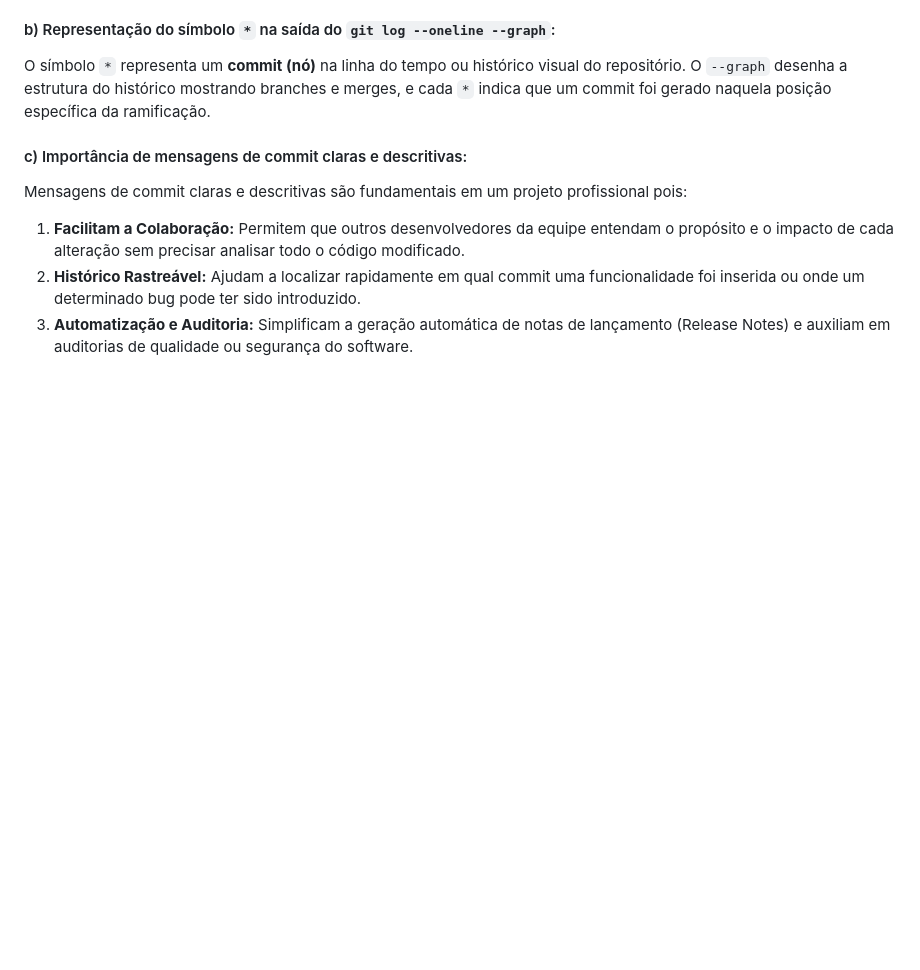
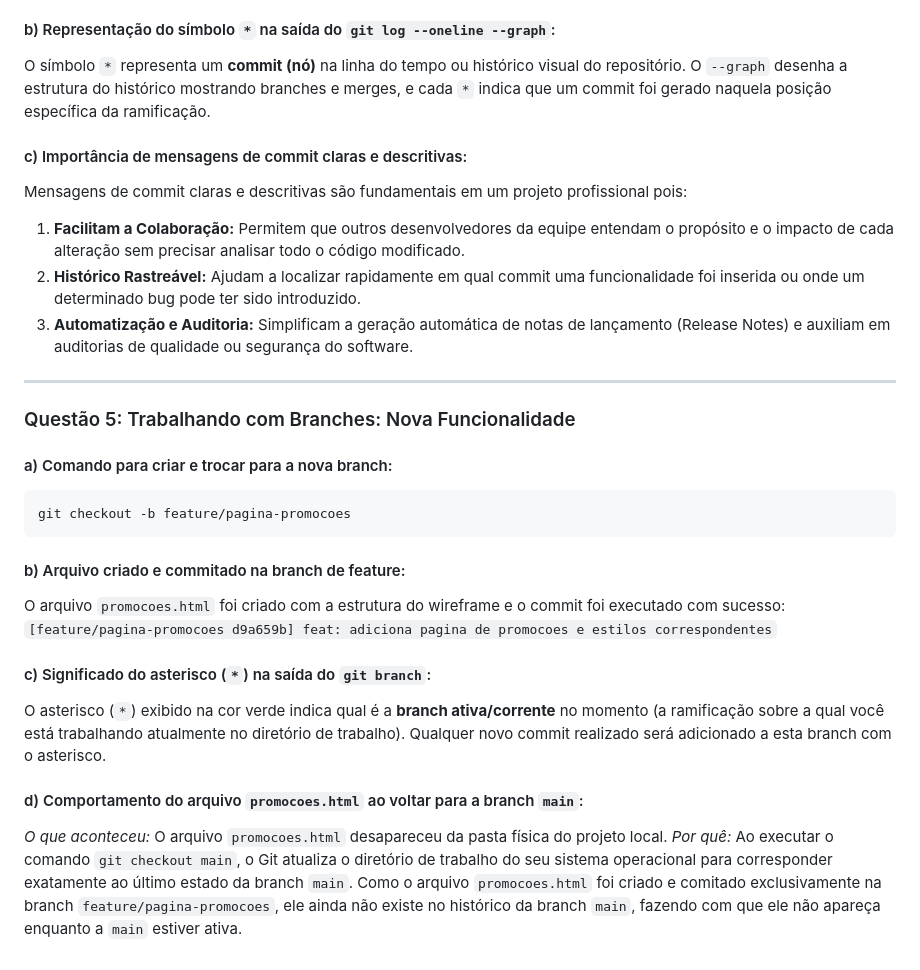
Before and after one commit to yago-lc02/atividade-git, a Markdown page: respostas.md, the part around the change. GitHub-like rendering; blank space fills up the shorter version.

Commit message:
docs: respostas da questao 5

````diff
--- a/respostas.md
+++ b/respostas.md
@@ -97,3 +97,23 @@ Mensagens de commit claras e descritivas são fundamentais em um projeto profiss
 1. **Facilitam a Colaboração:** Permitem que outros desenvolvedores da equipe entendam o propósito e o impacto de cada alteração sem precisar analisar todo o código modificado.
 2. **Histórico Rastreável:** Ajudam a localizar rapidamente em qual commit uma funcionalidade foi inserida ou onde um determinado bug pode ter sido introduzido.
 3. **Automatização e Auditoria:** Simplificam a geração automática de notas de lançamento (Release Notes) e auxiliam em auditorias de qualidade ou segurança do software.
+
+---
+
+### Questão 5: Trabalhando com Branches: Nova Funcionalidade
+
+#### a) Comando para criar e trocar para a nova branch:
+```bash
+git checkout -b feature/pagina-promocoes
+```
+
+#### b) Arquivo criado e commitado na branch de feature:
+O arquivo `promocoes.html` foi criado com a estrutura do wireframe e o commit foi executado com sucesso:
+`[feature/pagina-promocoes d9a659b] feat: adiciona pagina de promocoes e estilos correspondentes`
+
+#### c) Significado do asterisco (`*`) na saída do `git branch`:
+O asterisco (`*`) exibido na cor verde indica qual é a **branch ativa/corrente** no momento (a ramificação sobre a qual você está trabalhando atualmente no diretório de trabalho). Qualquer novo commit realizado será adicionado a esta branch com o asterisco.
+
+#### d) Comportamento do arquivo `promocoes.html` ao voltar para a branch `main`:
+*O que aconteceu:* O arquivo `promocoes.html` desapareceu da pasta física do projeto local.
+*Por quê:* Ao executar o comando `git checkout main`, o Git atualiza o diretório de trabalho do seu sistema operacional para corresponder exatamente ao último estado da branch `main`. Como o arquivo `promocoes.html` foi criado e comitado exclusivamente na branch `feature/pagina-promocoes`, ele ainda não existe no histórico da branch `main`, fazendo com que ele não apareça enquanto a `main` estiver ativa.
````
